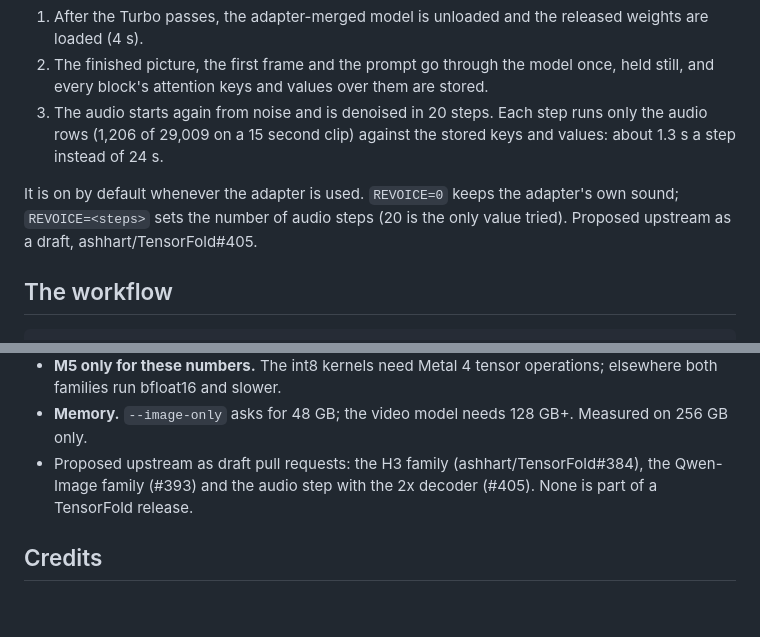
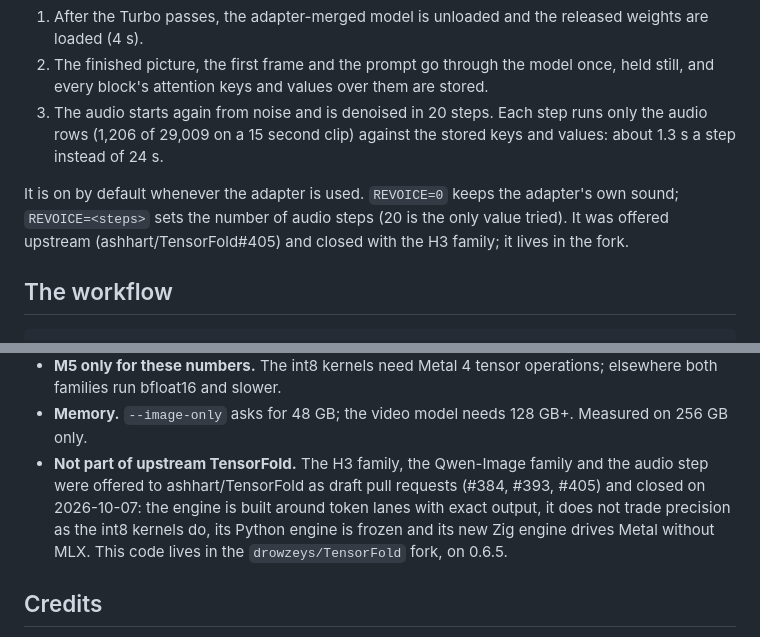
Before and after one commit to drowzeys/keys-Mac-TensorFold-Studio, a Markdown page: README.md, 2 parts joined by grey strips. Drawn GitHub-style; blank space fills up the shorter version.

Commit message:
README: the upstream pull requests were closed; this lives in the fork
Co-Authored-By: Claude Opus 5.5 <noreply@anthropic.com>
Claude-Session: https://claude.ai/code/session_01PrUiTH1dGwnVKrpFLkoGHj

```diff
--- a/README.md
+++ b/README.md
@@ -95,7 +95,7 @@ right.
    on a 15 second clip) against the stored keys and values: about 1.3 s a step instead of 24 s.
 
 It is on by default whenever the adapter is used. `REVOICE=0` keeps the adapter's own sound; `REVOICE=<steps>` sets the
-number of audio steps (20 is the only value tried). Proposed upstream as a draft, ashhart/TensorFold#405.
+number of audio steps (20 is the only value tried). It was offered upstream (ashhart/TensorFold#405) and closed with the H3 family; it lives in the fork.
 
 ## The workflow
 
@@ -303,8 +303,10 @@ Mac runtime**: Metal does not run in a container, so `oneshot-setup.sh` installs
 - **M5 only for these numbers.** The int8 kernels need Metal 4 tensor operations; elsewhere both families run
   bfloat16 and slower.
 - **Memory.** `--image-only` asks for 48 GB; the video model needs 128 GB+. Measured on 256 GB only.
-- Proposed upstream as draft pull requests: the H3 family (ashhart/TensorFold#384), the Qwen-Image family (#393) and
-  the audio step with the 2x decoder (#405). None is part of a TensorFold release.
+- **Not part of upstream TensorFold.** The H3 family, the Qwen-Image family and the audio step were offered to
+  ashhart/TensorFold as draft pull requests (#384, #393, #405) and closed on 2026-10-07: the engine is built around
+  token lanes with exact output, it does not trade precision as the int8 kernels do, its Python engine is frozen and
+  its new Zig engine drives Metal without MLX. This code lives in the `drowzeys/TensorFold` fork, on 0.6.5.
 
 ## Credits
 
```
